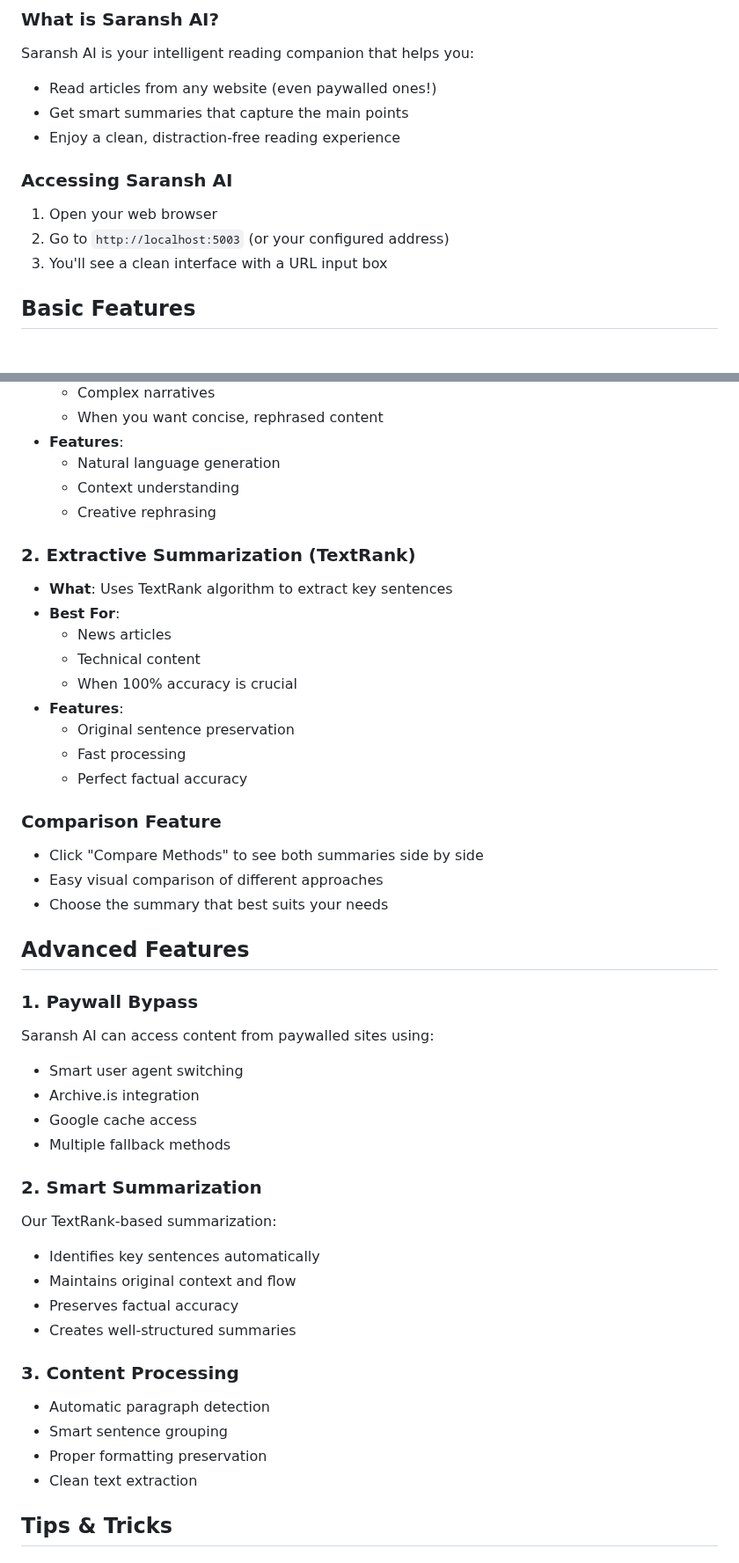
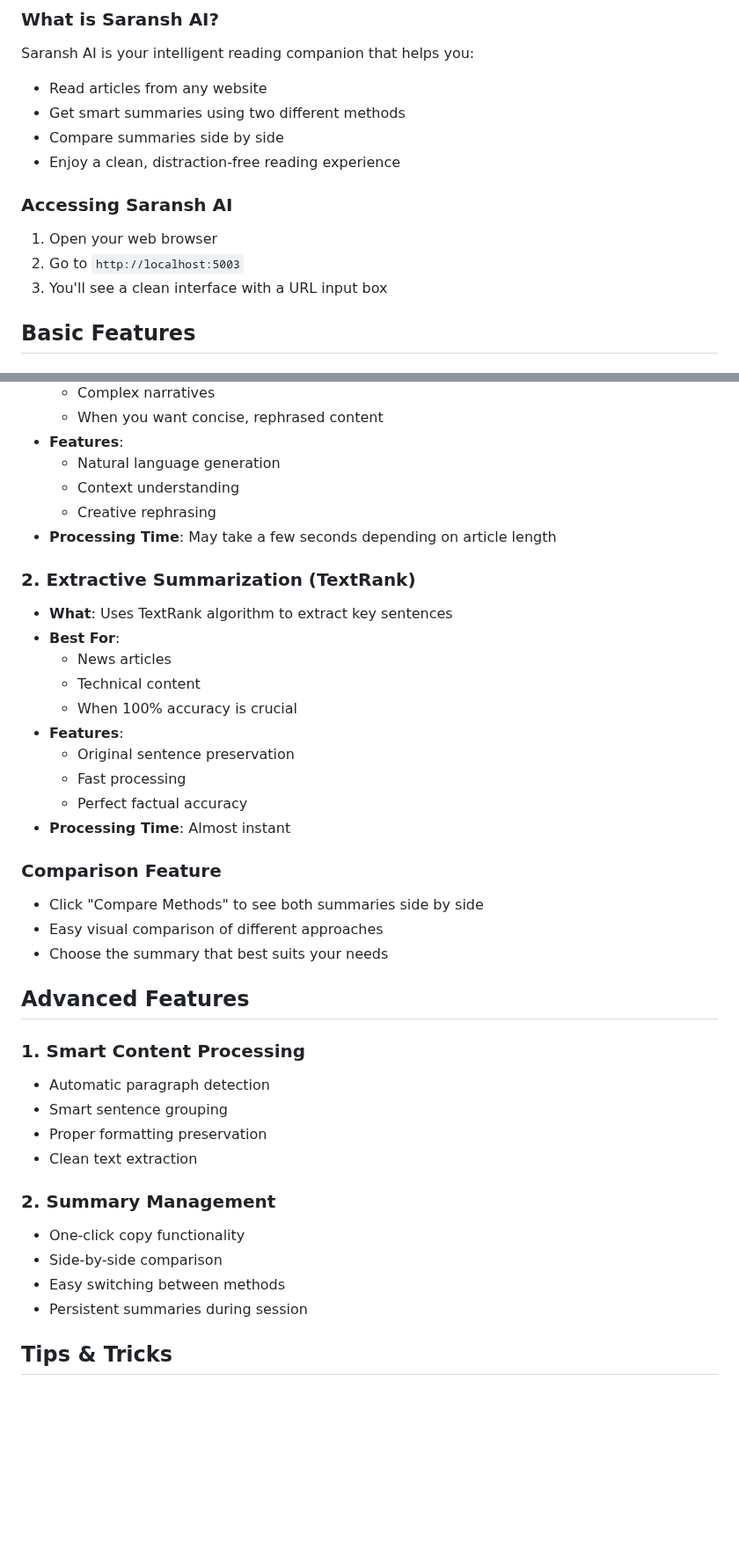
Before and after one commit to Archiev19/saransh-ai, a Markdown page: docs/USER_GUIDE.md, 2 parts joined by grey strips. Shown at 88% size. Drawn GitHub-style; blank space fills up the shorter version.

```diff
--- a/docs/USER_GUIDE.md
+++ b/docs/USER_GUIDE.md
@@ -15,13 +15,14 @@ Welcome to Saransh AI! This guide will help you make the most of our intelligent
 
 ### What is Saransh AI?
 Saransh AI is your intelligent reading companion that helps you:
-- Read articles from any website (even paywalled ones!)
-- Get smart summaries that capture the main points
+- Read articles from any website
+- Get smart summaries using two different methods
+- Compare summaries side by side
 - Enjoy a clean, distraction-free reading experience
 
 ### Accessing Saransh AI
 1. Open your web browser
-2. Go to `http://localhost:5003` (or your configured address)
+2. Go to `http://localhost:5003`
 3. You'll see a clean interface with a URL input box
 
 ## Basic Features
@@ -56,6 +60,7 @@ Saransh AI is your intelligent reading companion that helps you:
   - Natural language generation
   - Context understanding
   - Creative rephrasing
+- **Processing Time**: May take a few seconds depending on article length
 
 ### 2. Extractive Summarization (TextRank)
 - **What**: Uses TextRank algorithm to extract key sentences
@@ -67,6 +72,7 @@ Saransh AI is your intelligent reading companion that helps you:
   - Original sentence preservation
   - Fast processing
   - Perfect factual accuracy
+- **Processing Time**: Almost instant
 
 ### Comparison Feature
 - Click "Compare Methods" to see both summaries side by side
@@ -75,25 +81,17 @@ Saransh AI is your intelligent reading companion that helps you:
 
 ## Advanced Features
 
-### 1. Paywall Bypass
-Saransh AI can access content from paywalled sites using:
-- Smart user agent switching
-- Archive.is integration
-- Google cache access
-- Multiple fallback methods
-
-### 2. Smart Summarization
-Our TextRank-based summarization:
-- Identifies key sentences automatically
-- Maintains original context and flow
-- Preserves factual accuracy
-- Creates well-structured summaries
-
-### 3. Content Processing
+### 1. Smart Content Processing
 - Automatic paragraph detection
 - Smart sentence grouping
 - Proper formatting preservation
 - Clean text extraction
+
+### 2. Summary Management
+- One-click copy functionality
+- Side-by-side comparison
+- Easy switching between methods
+- Persistent summaries during session
 
 ## Tips & Tricks
 
```
Also changed, not shown: other parts of docs/USER_GUIDE.md (+10 -50 lines), docs/PRD.md (+189 -182 lines).
